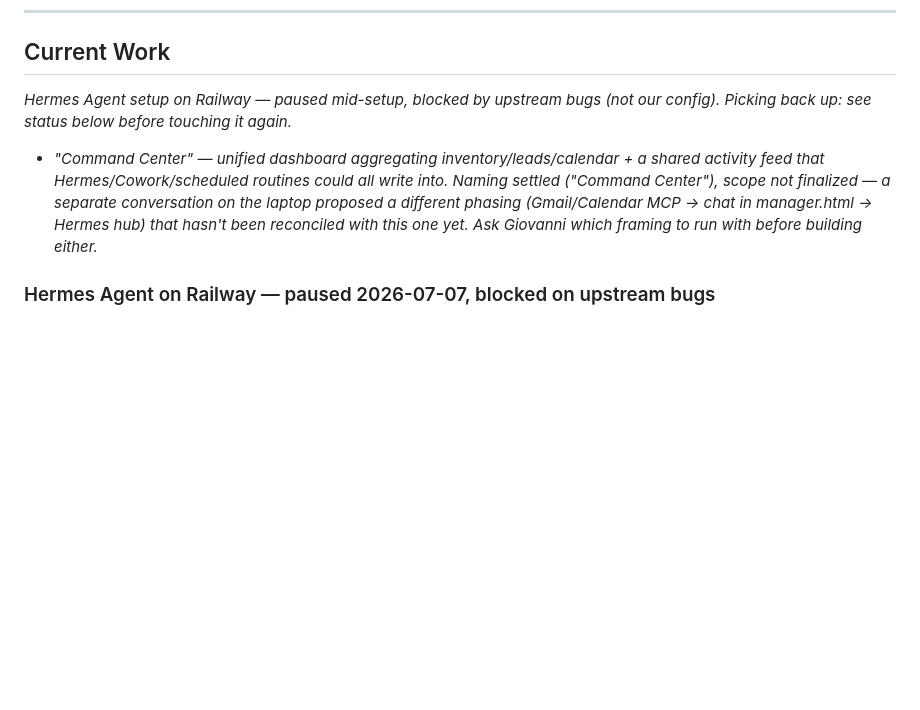
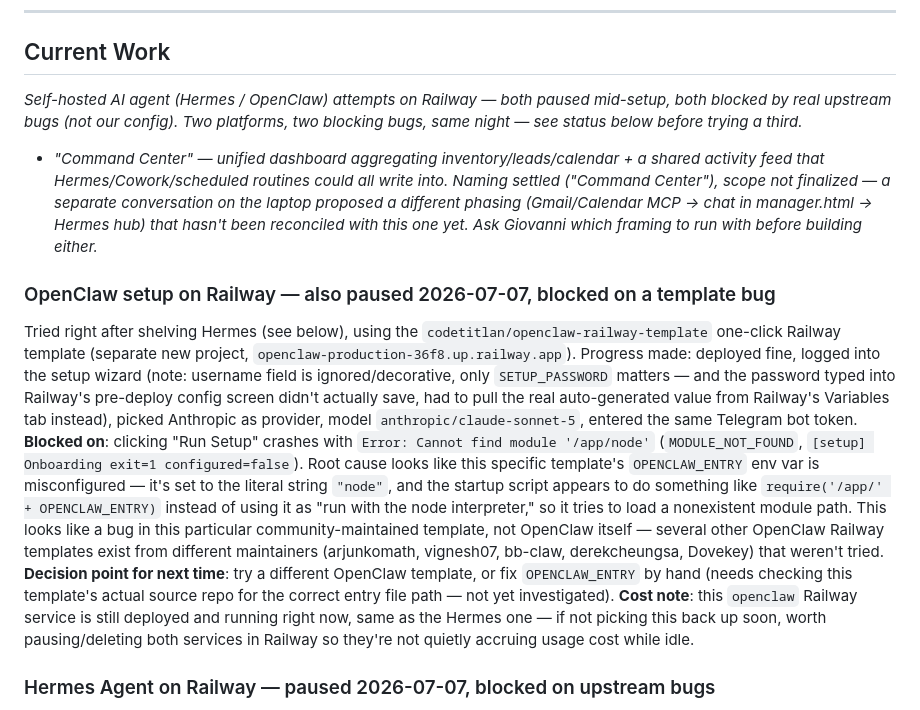
Before and after one commit to giogalasso323-png/giovanni-cars, a Markdown page: SESSION.md, the part around the change. Rendered like a GitHub page; blank space fills up the shorter version.

Commit message:
Log OpenClaw Railway attempt: also blocked, on a template bug this time

```diff
--- a/SESSION.md
+++ b/SESSION.md
@@ -5,8 +5,14 @@
 ---
 
 ## Current Work
-_Hermes Agent setup on Railway — paused mid-setup, blocked by upstream bugs (not our config). Picking back up: see status below before touching it again._
+_Self-hosted AI agent (Hermes / OpenClaw) attempts on Railway — both paused mid-setup, both blocked by real upstream bugs (not our config). Two platforms, two blocking bugs, same night — see status below before trying a third._
 - _"Command Center" — unified dashboard aggregating inventory/leads/calendar + a shared activity feed that Hermes/Cowork/scheduled routines could all write into. Naming settled ("Command Center"), scope not finalized — a separate conversation on the laptop proposed a different phasing (Gmail/Calendar MCP → chat in manager.html → Hermes hub) that hasn't been reconciled with this one yet. Ask Giovanni which framing to run with before building either._
+
+### OpenClaw setup on Railway — also paused 2026-07-07, blocked on a template bug
+Tried right after shelving Hermes (see below), using the `codetitlan/openclaw-railway-template` one-click Railway template (separate new project, `openclaw-production-36f8.up.railway.app`). Progress made: deployed fine, logged into the setup wizard (note: username field is ignored/decorative, only `SETUP_PASSWORD` matters — and the password typed into Railway's pre-deploy config screen didn't actually save, had to pull the real auto-generated value from Railway's Variables tab instead), picked Anthropic as provider, model `anthropic/claude-sonnet-5`, entered the same Telegram bot token.
+**Blocked on**: clicking "Run Setup" crashes with `Error: Cannot find module '/app/node'` (`MODULE_NOT_FOUND`, `[setup] Onboarding exit=1 configured=false`). Root cause looks like this specific template's `OPENCLAW_ENTRY` env var is misconfigured — it's set to the literal string `"node"`, and the startup script appears to do something like `require('/app/' + OPENCLAW_ENTRY)` instead of using it as "run with the node interpreter," so it tries to load a nonexistent module path. This looks like a bug in this particular community-maintained template, not OpenClaw itself — several other OpenClaw Railway templates exist from different maintainers (arjunkomath, vignesh07, bb-claw, derekcheungsa, Dovekey) that weren't tried.
+**Decision point for next time**: try a different OpenClaw template, or fix `OPENCLAW_ENTRY` by hand (needs checking this template's actual source repo for the correct entry file path — not yet investigated).
+**Cost note**: this `openclaw` Railway service is still deployed and running right now, same as the Hermes one — if not picking this back up soon, worth pausing/deleting both services in Railway so they're not quietly accruing usage cost while idle.
 
 ### Hermes Agent on Railway — paused 2026-07-07, blocked on upstream bugs
 Deployed via Railway's official template (`railway.com/deploy/hermes-agent-nousresearch`), new separate project from the MCP server. Progress made:
```
